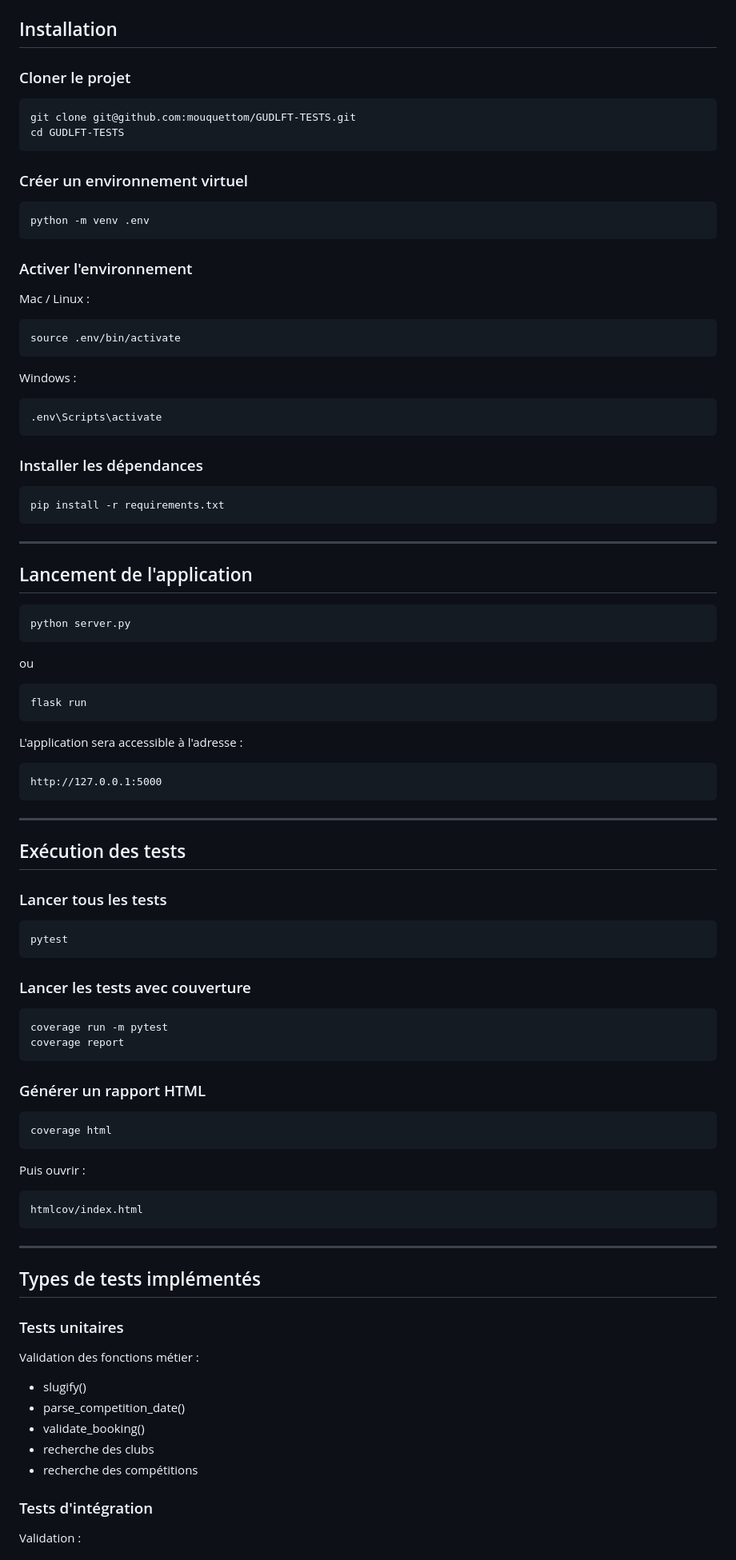
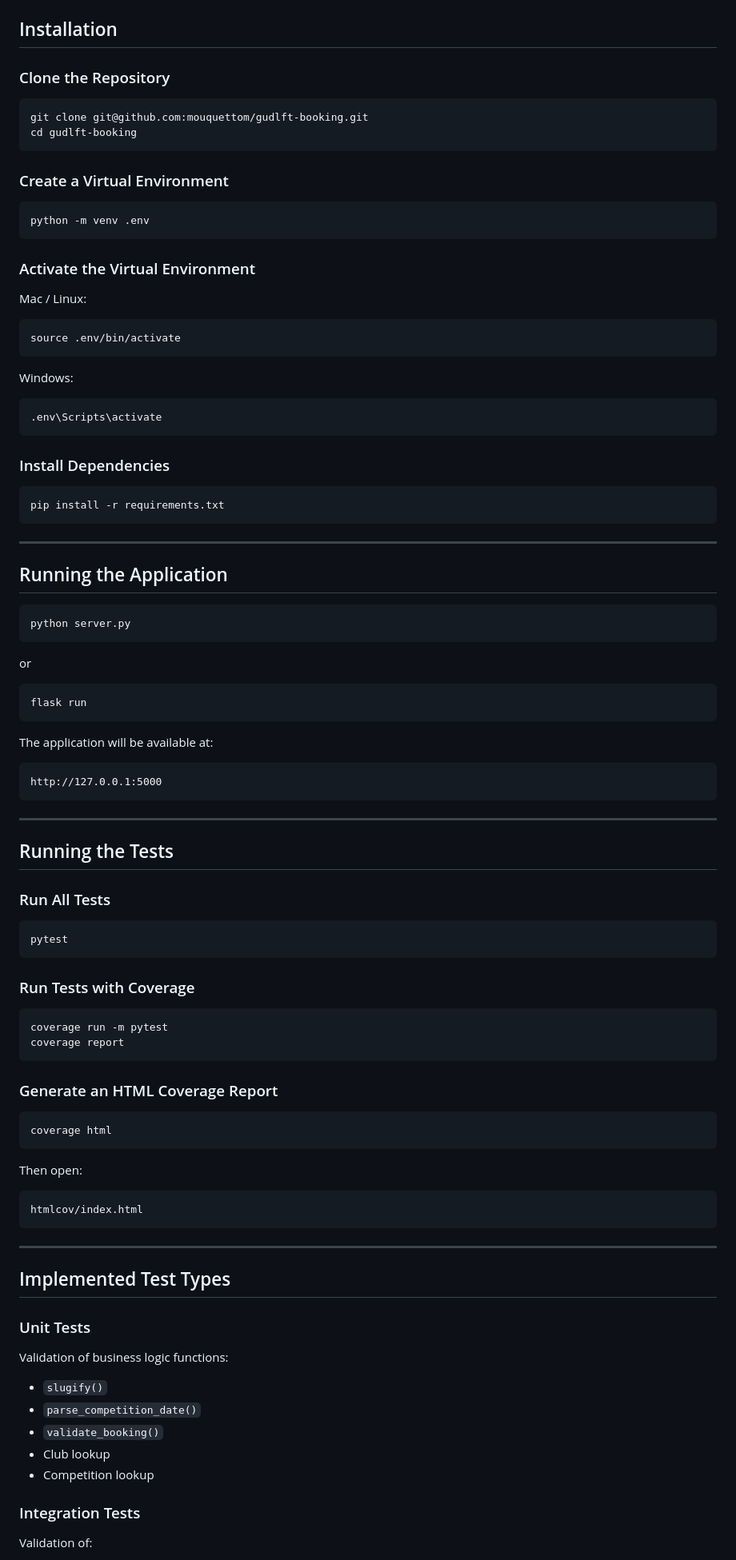
Before and after one commit to mouquettom/gudlft-booking, a Markdown page: README.md, the part around one of its changes. Shown at 80% size. GitHub-like rendering.

````diff
--- a/README.md
+++ b/README.md
@@ -90,103 +85,99 @@ GUDLFT/
 
 ## Installation
 
-### Cloner le projet
+### Clone the Repository
 
-```bash
-git clone git@github.com:mouquettom/GUDLFT-TESTS.git
-cd GUDLFT-TESTS
+``` bash
+git clone git@github.com:mouquettom/gudlft-booking.git
+cd gudlft-booking
 ```
 
-### Créer un environnement virtuel
+### Create a Virtual Environment
 
-```bash
+``` bash
 python -m venv .env
 ```
 
-### Activer l'environnement
+### Activate the Virtual Environment
 
-Mac / Linux :
+Mac / Linux:
 
-```bash
+``` bash
 source .env/bin/activate
 ```
 
-Windows :
+Windows:
 
-```bash
+``` bash
 .env\Scripts\activate
 ```
 
-### Installer les dépendances
+### Install Dependencies
 
-```bash
+``` bash
 pip install -r requirements.txt
 ```
 
----
+------------------------------------------------------------------------
 
-## Lancement de l'application
+## Running the Application
 
-```bash
+``` bash
 python server.py
 ```
 
-ou
+or
 
-```bash
+``` bash
 flask run
 ```
 
-L'application sera accessible à l'adresse :
+The application will be available at:
 
-```text
-http://127.0.0.1:5000
-```
+    http://127.0.0.1:5000
 
----
+------------------------------------------------------------------------
 
-## Exécution des tests
+## Running the Tests
 
-### Lancer tous les tests
+### Run All Tests
 
-```bash
+``` bash
 pytest
 ```
 
-### Lancer les tests avec couverture
+### Run Tests with Coverage
 
-```bash
+``` bash
 coverage run -m pytest
 coverage report
 ```
 
-### Générer un rapport HTML
+### Generate an HTML Coverage Report
 
-```bash
+``` bash
 coverage html
 ```
 
-Puis ouvrir :
+Then open:
 
-```text
-htmlcov/index.html
-```
+    htmlcov/index.html
 
----
+------------------------------------------------------------------------
 
-## Types de tests implémentés
+## Implemented Test Types
 
-### Tests unitaires
+### Unit Tests
 
-Validation des fonctions métier :
+Validation of business logic functions:
 
-- slugify()
-- parse_competition_date()
-- validate_booking()
-- recherche des clubs
-- recherche des compétitions
+-   `slugify()`
+-   `parse_competition_date()`
+-   `validate_booking()`
+-   Club lookup
+-   Competition lookup
 
-### Tests d'intégration
+### Integration Tests
 
-Validation :
+Validation of:
 
````
Also changed, not shown: other parts of README.md (+97 -106 lines).
